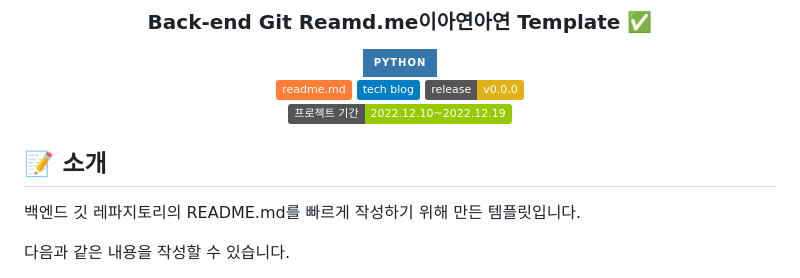
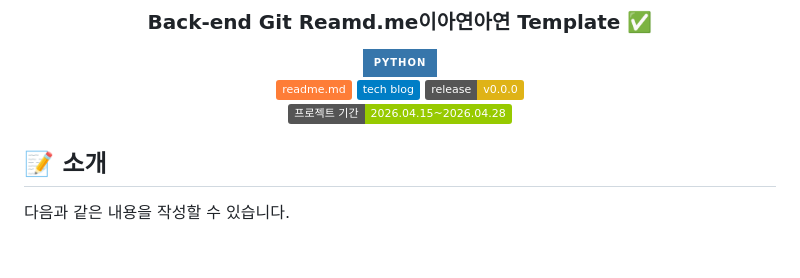
Before and after one commit to leeahyeon01/BarrierFree-Travel-LLM, a Markdown page: README.md, the part around one of its changes. Rendered like a GitHub page; badges without logos; blank space fills up the shorter version.

```diff
--- a/README.md
+++ b/README.md
@@ -9,12 +9,12 @@
 <img src="https://img.shields.io/badge/Python-3776AB?style=for-the-badge&logo=python&logoColor=white" />
 
 [<img src="https://img.shields.io/badge/-readme.md-important?style=flat&logo=google-chrome&logoColor=white" />]() [<img src="https://img.shields.io/badge/-tech blog-blue?style=flat&logo=google-chrome&logoColor=white" />]() [<img src="https://img.shields.io/badge/release-v0.0.0-yellow?style=flat&logo=google-chrome&logoColor=white" />]()
-<br/> [<img src="https://img.shields.io/badge/프로젝트 기간-2022.12.10~2022.12.19-green?style=flat&logo=&logoColor=white" />]()
+<br/> [<img src="https://img.shields.io/badge/프로젝트 기간-2026.04.15~2026.04.28-green?style=flat&logo=&logoColor=white" />]()
 
 </div>
 
 ## 📝 소개
-백엔드 깃 레파지토리의 README.md를 빠르게 작성하기 위해 만든 템플릿입니다.
+
 
 다음과 같은 내용을 작성할 수 있습니다.
 - 프로젝트 소개
```
Also changed, not shown: other parts of README.md (+0 -9 lines).
